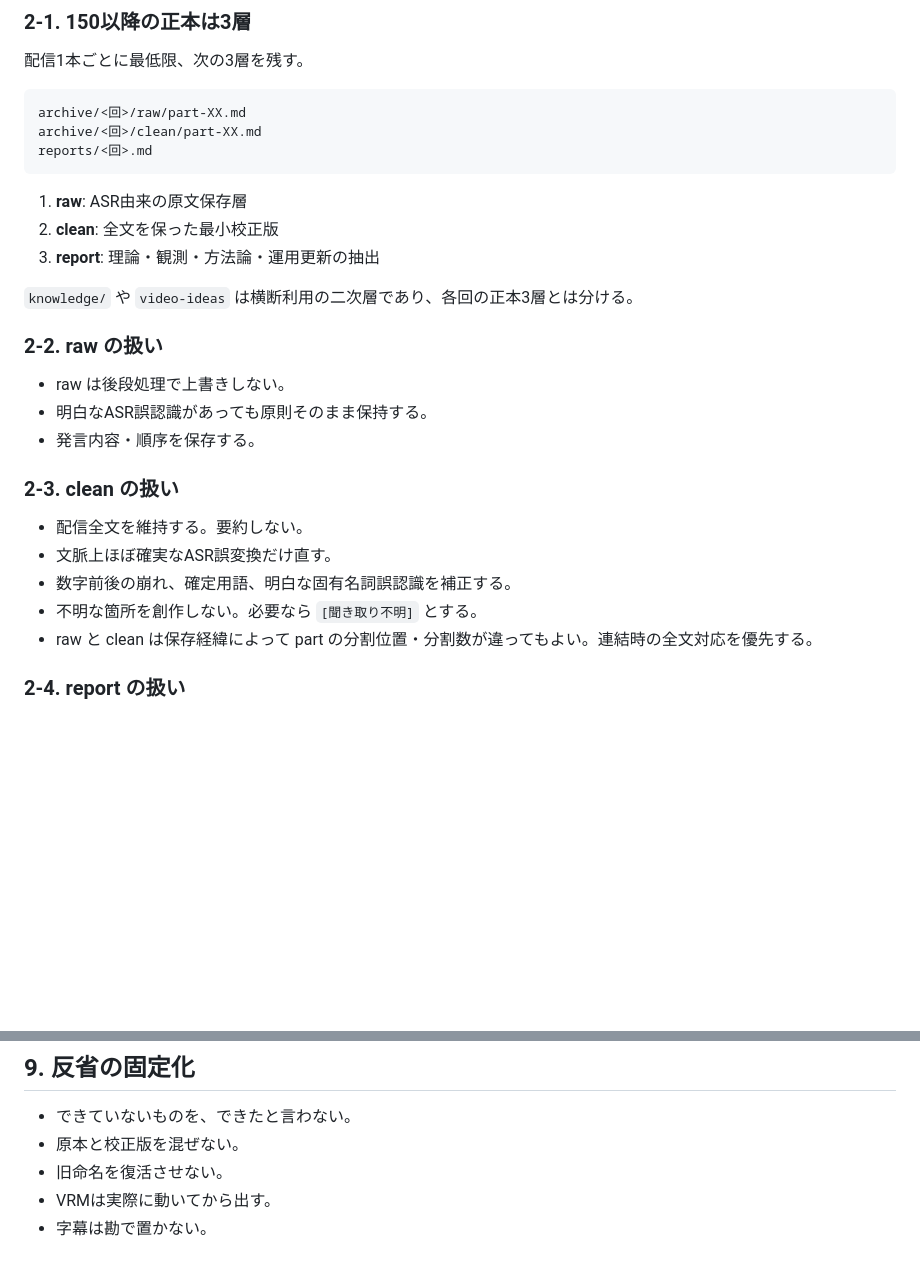
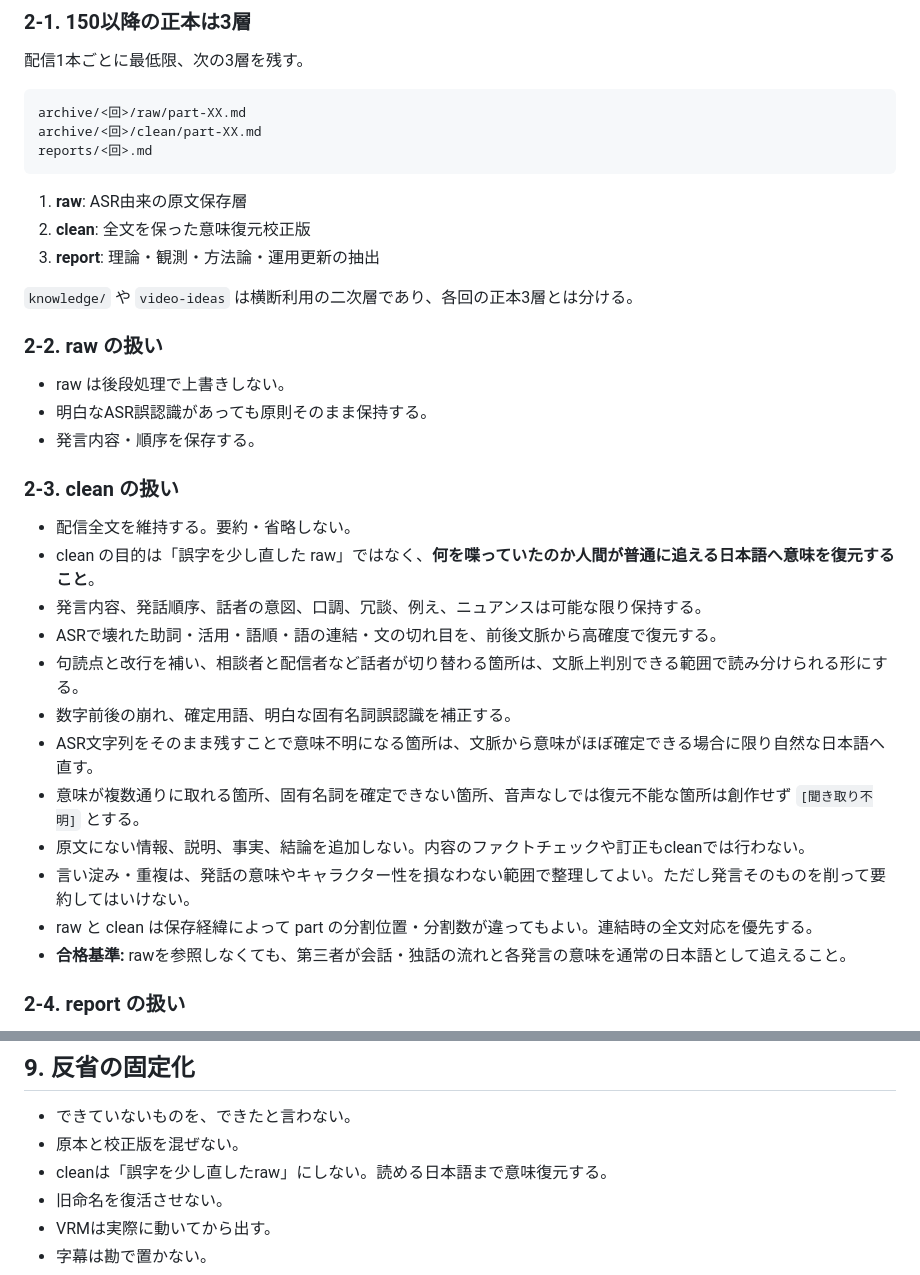
Before and after one commit to nazonoryutarou-stack/subeha-portfolio, a Markdown page: docs/production-rules.md, 2 parts joined by grey strips. GitHub-like rendering; blank space fills up the shorter version.

Commit message:
Raise clean transcript standard to semantic reconstruction

````diff
--- a/docs/production-rules.md
+++ b/docs/production-rules.md
@@ -59,7 +59,7 @@ reports/<回>.md
 ```
 
 1. **raw**: ASR由来の原文保存層
-2. **clean**: 全文を保った最小校正版
+2. **clean**: 全文を保った意味復元校正版
 3. **report**: 理論・観測・方法論・運用更新の抽出
 
 `knowledge/` や `video-ideas` は横断利用の二次層であり、各回の正本3層とは分ける。
@@ -70,11 +70,18 @@ reports/<回>.md
 - 発言内容・順序を保存する。
 
 ### 2-3. clean の扱い
-- 配信全文を維持する。要約しない。
-- 文脈上ほぼ確実なASR誤変換だけ直す。
+- 配信全文を維持する。要約・省略しない。
+- clean の目的は「誤字を少し直した raw」ではなく、**何を喋っていたのか人間が普通に追える日本語へ意味を復元すること**。
+- 発言内容、発話順序、話者の意図、口調、冗談、例え、ニュアンスは可能な限り保持する。
+- ASRで壊れた助詞・活用・語順・語の連結・文の切れ目を、前後文脈から高確度で復元する。
+- 句読点と改行を補い、相談者と配信者など話者が切り替わる箇所は、文脈上判別できる範囲で読み分けられる形にする。
 - 数字前後の崩れ、確定用語、明白な固有名詞誤認識を補正する。
-- 不明な箇所を創作しない。必要なら `[聞き取り不明]` とする。
+- ASR文字列をそのまま残すことで意味不明になる箇所は、文脈から意味がほぼ確定できる場合に限り自然な日本語へ直す。
+- 意味が複数通りに取れる箇所、固有名詞を確定できない箇所、音声なしでは復元不能な箇所は創作せず `[聞き取り不明]` とする。
+- 原文にない情報、説明、事実、結論を追加しない。内容のファクトチェックや訂正もcleanでは行わない。
+- 言い淀み・重複は、発話の意味やキャラクター性を損なわない範囲で整理してよい。ただし発言そのものを削って要約してはいけない。
 - raw と clean は保存経緯によって part の分割位置・分割数が違ってもよい。連結時の全文対応を優先する。
+- **合格基準:** rawを参照しなくても、第三者が会話・独話の流れと各発言の意味を通常の日本語として追えること。
 
 ### 2-4. report の扱い
 - 配信の短い要約を含める。
@@ -225,6 +232,7 @@ reports/<回>.md
 
 - できていないものを、できたと言わない。
 - 原本と校正版を混ぜない。
+- cleanは「誤字を少し直したraw」にしない。読める日本語まで意味復元する。
 - 旧命名を復活させない。
 - VRMは実際に動いてから出す。
 - 字幕は勘で置かない。
````
Also changed, not shown: other parts of docs/production-rules.md (+1 -1 lines).
